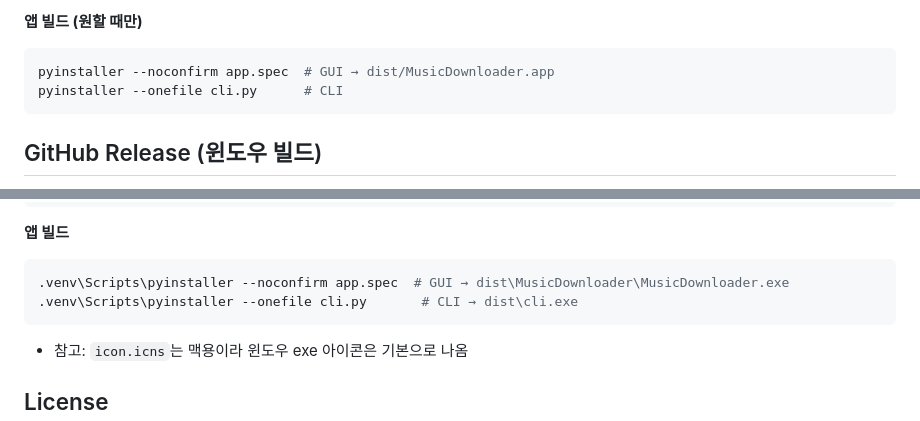
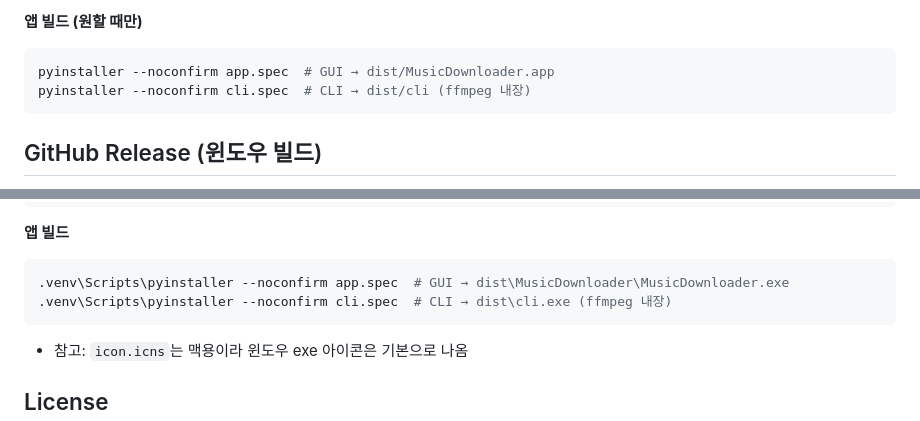
Before and after one commit to navergirugi/python_youtubedownload, a Markdown page: README.md, 2 parts joined by grey strips. Drawn GitHub-style.

Commit message:
Update CLI build docs to cli.spec
Ultraworked with [Sisyphus](https://github.com/code-yeongyu/oh-my-openagent)

Co-authored-by: Sisyphus <clio-agent@sisyphuslabs.ai>

````diff
--- a/README.md
+++ b/README.md
@@ -41,7 +41,7 @@ brew install ffmpeg
 **앱 빌드 (원할 때만)**
 ```bash
 pyinstaller --noconfirm app.spec  # GUI → dist/MusicDownloader.app
-pyinstaller --onefile cli.py      # CLI
+pyinstaller --noconfirm cli.spec  # CLI → dist/cli (ffmpeg 내장)
 ```
 
 ## GitHub Release (윈도우 빌드)
@@ -80,7 +80,7 @@ choco install ffmpeg
 **앱 빌드**
 ```powershell
 .venv\Scripts\pyinstaller --noconfirm app.spec  # GUI → dist\MusicDownloader\MusicDownloader.exe
-.venv\Scripts\pyinstaller --onefile cli.py       # CLI → dist\cli.exe
+.venv\Scripts\pyinstaller --noconfirm cli.spec  # CLI → dist\cli.exe (ffmpeg 내장)
 ```
 - 참고: `icon.icns`는 맥용이라 윈도우 exe 아이콘은 기본으로 나옴
 
````
